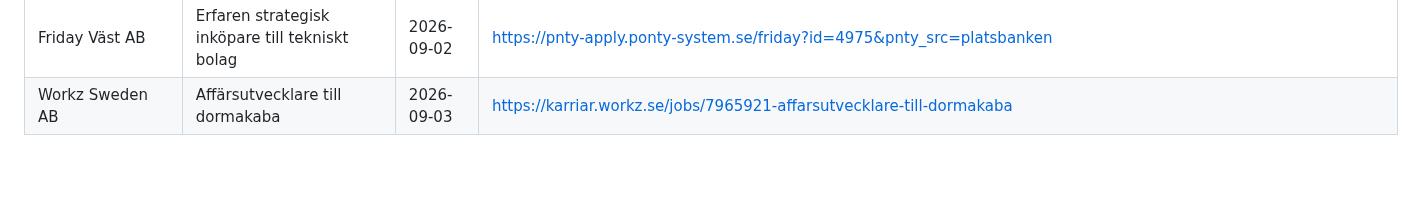
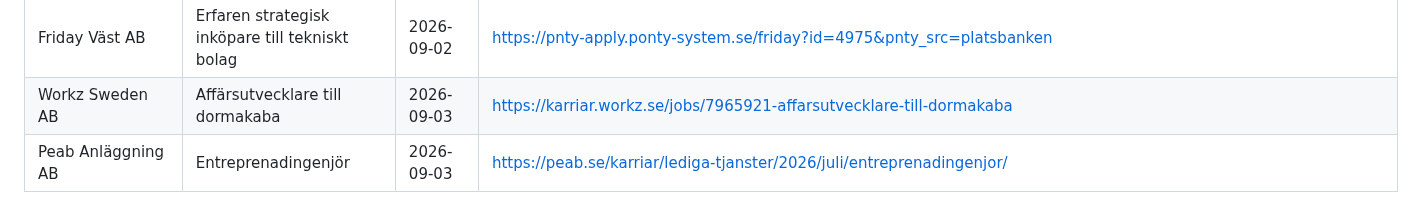
Before and after one commit to LukasGLars/Operation_Next, a Markdown page: jobsearch/rejected.md, the part around the change. Rendered like a GitHub page; blank space fills up the shorter version.

Commit message:
App: update jobsearch/

```diff
--- a/jobsearch/rejected.md
+++ b/jobsearch/rejected.md
@@ -34,3 +34,4 @@ even if it resurfaces in a later search/JobTech pass.
 | SAAB AKTIEBOLAG | Senior Strategic Purchaser | 2026-09-02 | https://www.aplitrak.com/?adid=aC5iamFybmxpbmQuNTUzMzMuMTM3NjVAc2FhYi5hcGxpdHJhay5jb20 |
 | Friday Väst AB | Erfaren strategisk inköpare till tekniskt bolag | 2026-09-02 | https://pnty-apply.ponty-system.se/friday?id=4975&pnty_src=platsbanken |
 | Workz Sweden AB | Affärsutvecklare till dormakaba | 2026-09-03 | https://karriar.workz.se/jobs/7965921-affarsutvecklare-till-dormakaba |
+| Peab Anläggning AB | Entreprenadingenjör | 2026-09-03 | https://peab.se/karriar/lediga-tjanster/2026/juli/entreprenadingenjor/ |
```
Also changed, not shown: jobsearch/joblist.md (+25 -25 lines).
